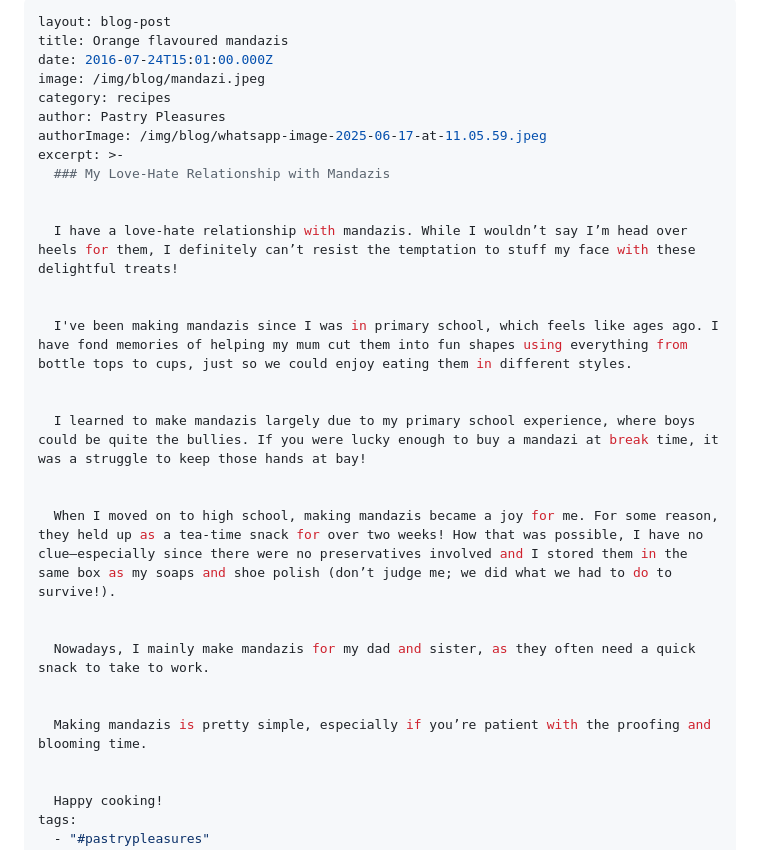
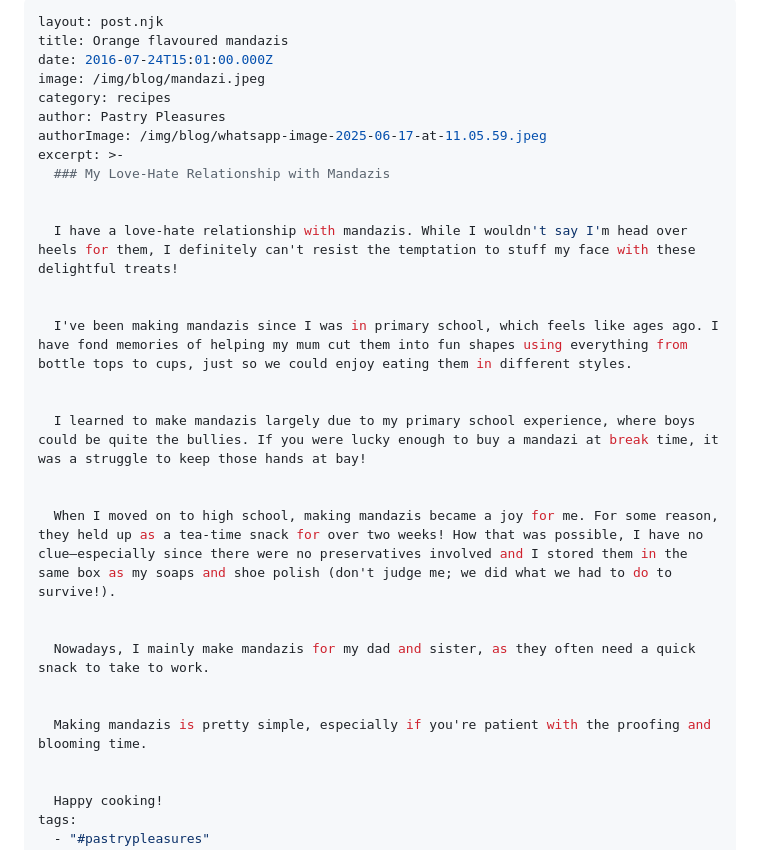
Before and after one commit to Brian454-nexus/pastry-pleasures, a Markdown page: blog/2025-06-30-orange-flavoured-mandazis.md, the part around the change printed below. Rendered like a GitHub page.

Commit message:
fix: Correct layout for orange mandazis blog post (again)

```diff
--- a/blog/2025-06-30-orange-flavoured-mandazis.md
+++ b/blog/2025-06-30-orange-flavoured-mandazis.md
@@ -1,5 +1,5 @@
 ---
-layout: blog-post
+layout: post.njk
 title: Orange flavoured mandazis
 date: 2016-07-24T15:01:00.000Z
 image: /img/blog/mandazi.jpeg
@@ -10,7 +10,7 @@ excerpt: >-
   ### My Love-Hate Relationship with Mandazis
 
 
-  I have a love-hate relationship with mandazis. While I wouldn’t say I’m head over heels for them, I definitely can’t resist the temptation to stuff my face with these delightful treats!
+  I have a love-hate relationship with mandazis. While I wouldn't say I'm head over heels for them, I definitely can't resist the temptation to stuff my face with these delightful treats!
 
 
   I've been making mandazis since I was in primary school, which feels like ages ago. I have fond memories of helping my mum cut them into fun shapes using everything from bottle tops to cups, just so we could enjoy eating them in different styles.
@@ -19,13 +19,13 @@ excerpt: >-
   I learned to make mandazis largely due to my primary school experience, where boys could be quite the bullies. If you were lucky enough to buy a mandazi at break time, it was a struggle to keep those hands at bay!
 
 
-  When I moved on to high school, making mandazis became a joy for me. For some reason, they held up as a tea-time snack for over two weeks! How that was possible, I have no clue—especially since there were no preservatives involved and I stored them in the same box as my soaps and shoe polish (don’t judge me; we did what we had to do to survive!).
+  When I moved on to high school, making mandazis became a joy for me. For some reason, they held up as a tea-time snack for over two weeks! How that was possible, I have no clue—especially since there were no preservatives involved and I stored them in the same box as my soaps and shoe polish (don't judge me; we did what we had to do to survive!).
 
 
   Nowadays, I mainly make mandazis for my dad and sister, as they often need a quick snack to take to work.
 
 
-  Making mandazis is pretty simple, especially if you’re patient with the proofing and blooming time.
+  Making mandazis is pretty simple, especially if you're patient with the proofing and blooming time.
 
 
   Happy cooking!
```
Also changed, not shown: other parts of blog/2025-06-30-orange-flavoured-mandazis.md (+4 -4 lines).
